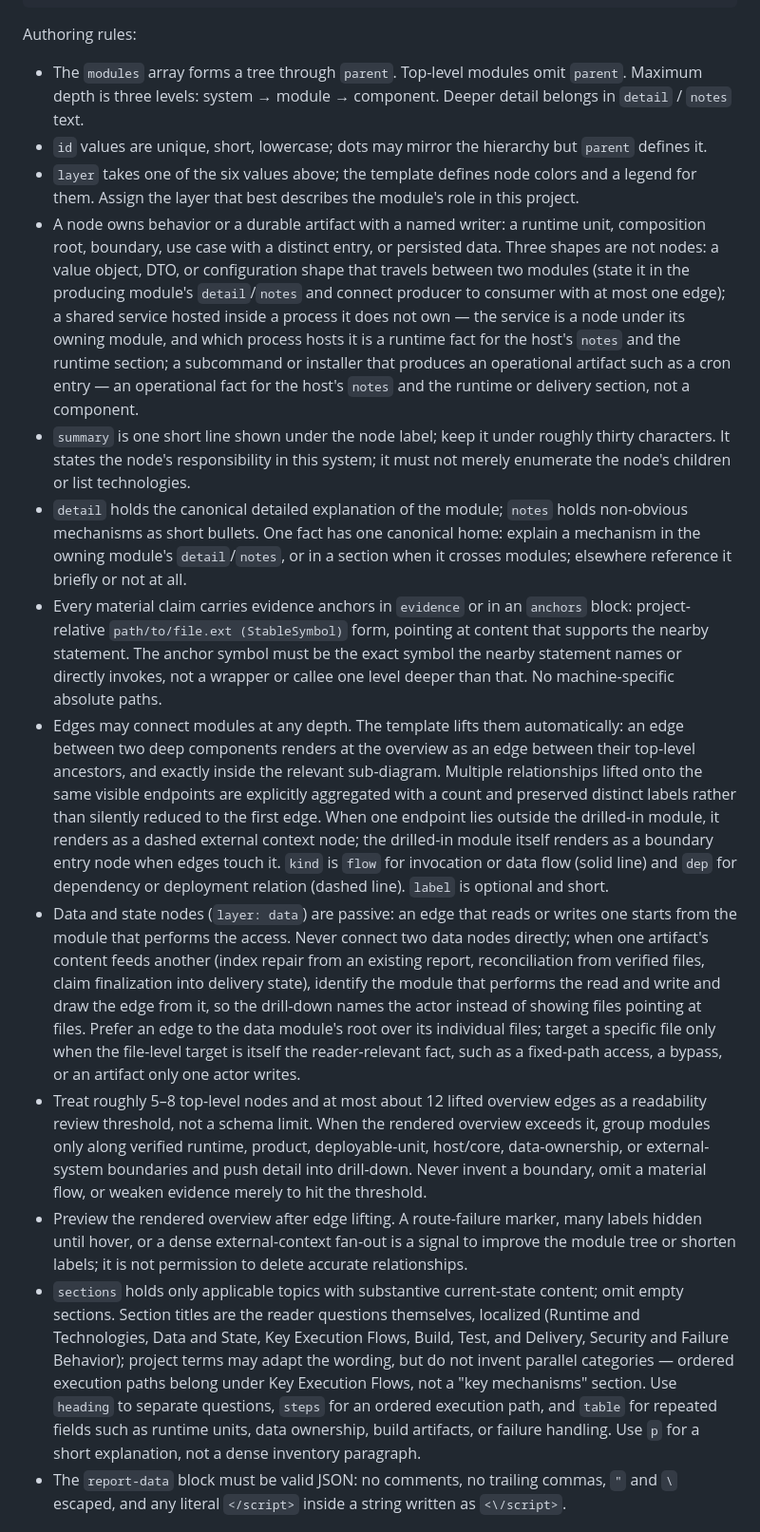
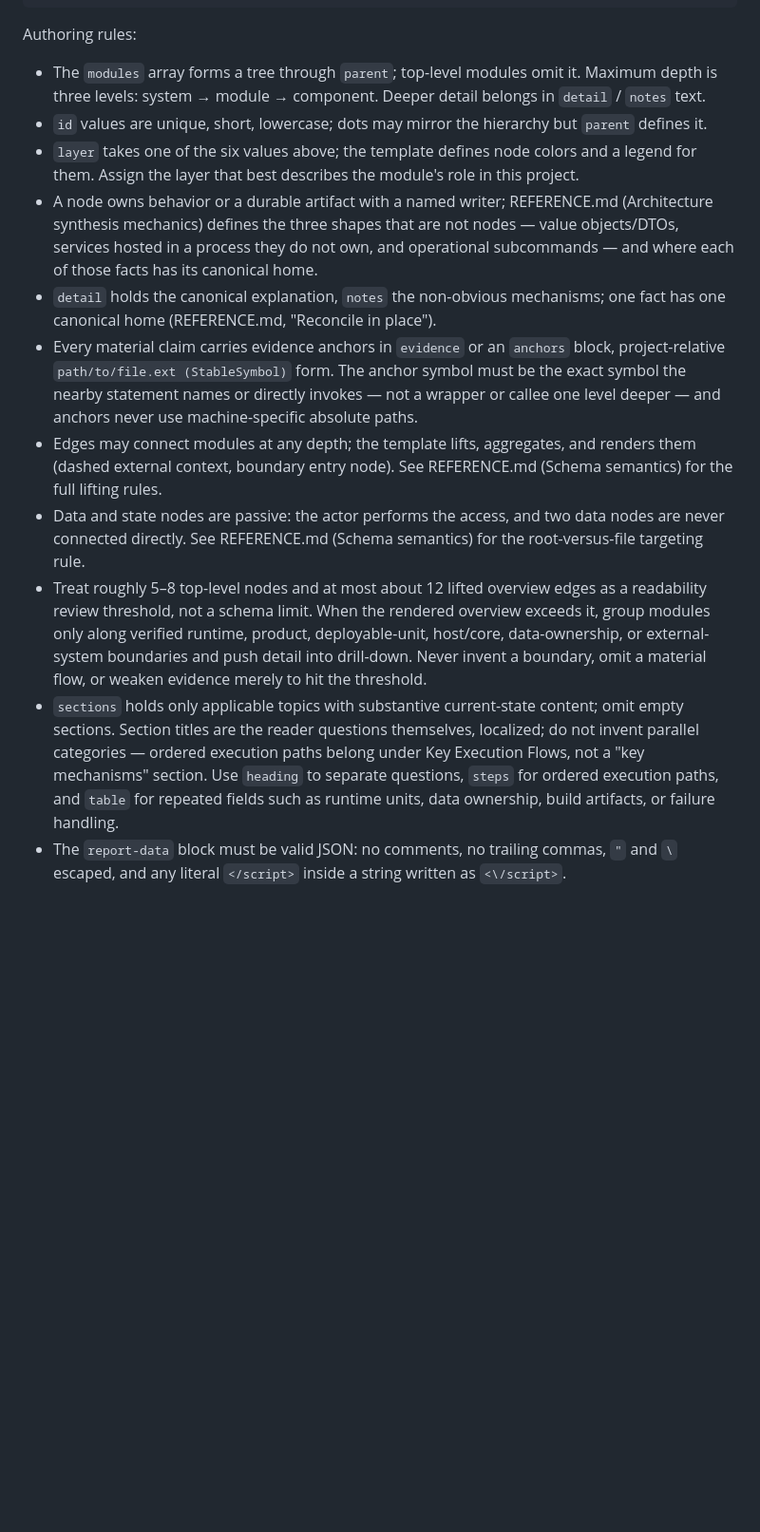
Before and after one commit to tdccccc/skills, a Markdown page: architecture-map/SKILL.md, the part around one of its changes. Shown at 95% size. GitHub-like rendering; blank space fills up the shorter version.

```diff
--- a/architecture-map/SKILL.md
+++ b/architecture-map/SKILL.md
@@ -73,18 +73,16 @@ The shell's interface language is fixed Chinese (breadcrumb, layer legend, detai
 
 Authoring rules:
 
-- The `modules` array forms a tree through `parent`. Top-level modules omit `parent`. Maximum depth is three levels: system → module → component. Deeper detail belongs in `detail` / `notes` text.
+- The `modules` array forms a tree through `parent`; top-level modules omit it. Maximum depth is three levels: system → module → component. Deeper detail belongs in `detail` / `notes` text.
 - `id` values are unique, short, lowercase; dots may mirror the hierarchy but `parent` defines it.
 - `layer` takes one of the six values above; the template defines node colors and a legend for them. Assign the layer that best describes the module's role in this project.
-- A node owns behavior or a durable artifact with a named writer: a runtime unit, composition root, boundary, use case with a distinct entry, or persisted data. Three shapes are not nodes: a value object, DTO, or configuration shape that travels between two modules (state it in the producing module's `detail`/`notes` and connect producer to consumer with at most one edge); a shared service hosted inside a process it does not own — the service is a node under its owning module, and which process hosts it is a runtime fact for the host's `notes` and the runtime section; a subcommand or installer that produces an operational artifact such as a cron entry — an operational fact for the host's `notes` and the runtime or delivery section, not a component.
-- `summary` is one short line shown under the node label; keep it under roughly thirty characters. It states the node's responsibility in this system; it must not merely enumerate the node's children or list technologies.
-- `detail` holds the canonical detailed explanation of the module; `notes` holds non-obvious mechanisms as short bullets. One fact has one canonical home: explain a mechanism in the owning module's `detail`/`notes`, or in a section when it crosses modules; elsewhere reference it briefly or not at all.
-- Every material claim carries evidence anchors in `evidence` or in an `anchors` block: project-relative `path/to/file.ext (StableSymbol)` form, pointing at content that supports the nearby statement. The anchor symbol must be the exact symbol the nearby statement names or directly invokes, not a wrapper or callee one level deeper than that. No machine-specific absolute paths.
-- Edges may connect modules at any depth. The template lifts them automatically: an edge between two deep components renders at the overview as an edge between their top-level ancestors, and exactly inside the relevant sub-diagram. Multiple relationships lifted onto the same visible endpoints are explicitly aggregated with a count and preserved distinct labels rather than silently reduced to the first edge. When one endpoint lies outside the drilled-in module, it renders as a dashed external context node; the drilled-in module itself renders as a boundary entry node when edges touch it. `kind` is `flow` for invocation or data flow (solid line) and `dep` for dependency or deployment relation (dashed line). `label` is optional and short.
-- Data and state nodes (`layer: data`) are passive: an edge that reads or writes one starts from the module that performs the access. Never connect two data nodes directly; when one artifact's content feeds another (index repair from an existing report, reconciliation from verified files, claim finalization into delivery state), identify the module that performs the read and write and draw the edge from it, so the drill-down names the actor instead of showing files pointing at files. Prefer an edge to the data module's root over its individual files; target a specific file only when the file-level target is itself the reader-relevant fact, such as a fixed-path access, a bypass, or an artifact only one actor writes.
+- A node owns behavior or a durable artifact with a named writer; REFERENCE.md (Architecture synthesis mechanics) defines the three shapes that are not nodes — value objects/DTOs, services hosted in a process they do not own, and operational subcommands — and where each of those facts has its canonical home.
+- `detail` holds the canonical explanation, `notes` the non-obvious mechanisms; one fact has one canonical home (REFERENCE.md, "Reconcile in place").
+- Every material claim carries evidence anchors in `evidence` or an `anchors` block, project-relative `path/to/file.ext (StableSymbol)` form. The anchor symbol must be the exact symbol the nearby statement names or directly invokes — not a wrapper or callee one level deeper — and anchors never use machine-specific absolute paths.
+- Edges may connect modules at any depth; the template lifts, aggregates, and renders them (dashed external context, boundary entry node). See REFERENCE.md (Schema semantics) for the full lifting rules.
+- Data and state nodes are passive: the actor performs the access, and two data nodes are never connected directly. See REFERENCE.md (Schema semantics) for the root-versus-file targeting rule.
 - Treat roughly 5–8 top-level nodes and at most about 12 lifted overview edges as a readability review threshold, not a schema limit. When the rendered overview exceeds it, group modules only along verified runtime, product, deployable-unit, host/core, data-ownership, or external-system boundaries and push detail into drill-down. Never invent a boundary, omit a material flow, or weaken evidence merely to hit the threshold.
-- Preview the rendered overview after edge lifting. A route-failure marker, many labels hidden until hover, or a dense external-context fan-out is a signal to improve the module tree or shorten labels; it is not permission to delete accurate relationships.
-- `sections` holds only applicable topics with substantive current-state content; omit empty sections. Section titles are the reader questions themselves, localized (Runtime and Technologies, Data and State, Key Execution Flows, Build, Test, and Delivery, Security and Failure Behavior); project terms may adapt the wording, but do not invent parallel categories — ordered execution paths belong under Key Execution Flows, not a "key mechanisms" section. Use `heading` to separate questions, `steps` for an ordered execution path, and `table` for repeated fields such as runtime units, data ownership, build artifacts, or failure handling. Use `p` for a short explanation, not a dense inventory paragraph.
+- `sections` holds only applicable topics with substantive current-state content; omit empty sections. Section titles are the reader questions themselves, localized; do not invent parallel categories — ordered execution paths belong under Key Execution Flows, not a "key mechanisms" section. Use `heading` to separate questions, `steps` for ordered execution paths, and `table` for repeated fields such as runtime units, data ownership, build artifacts, or failure handling.
 - The `report-data` block must be valid JSON: no comments, no trailing commas, `"` and `\` escaped, and any literal `</script>` inside a string written as `<\/script>`.
 
 ## Architecture synthesis
```
Also changed, not shown: other parts of architecture-map/SKILL.md (+5 -19 lines).
